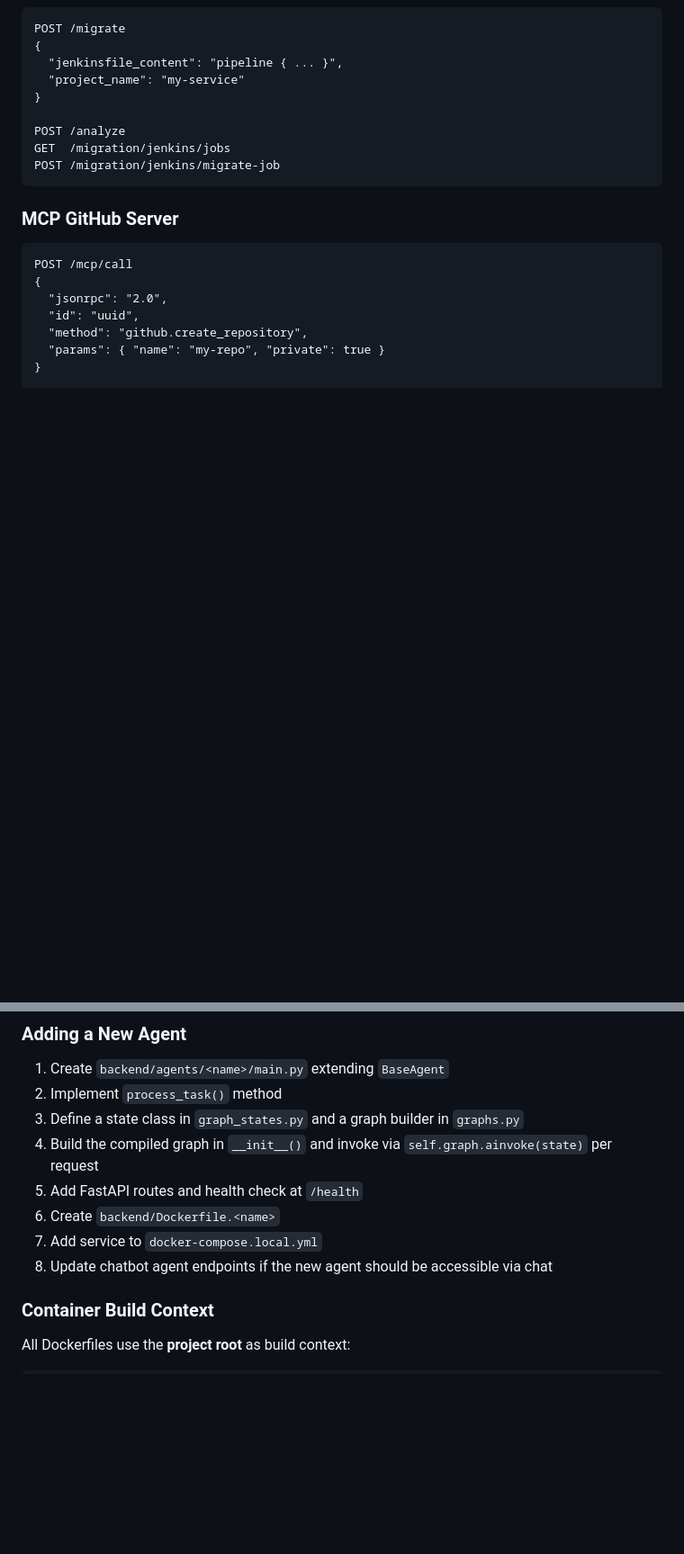
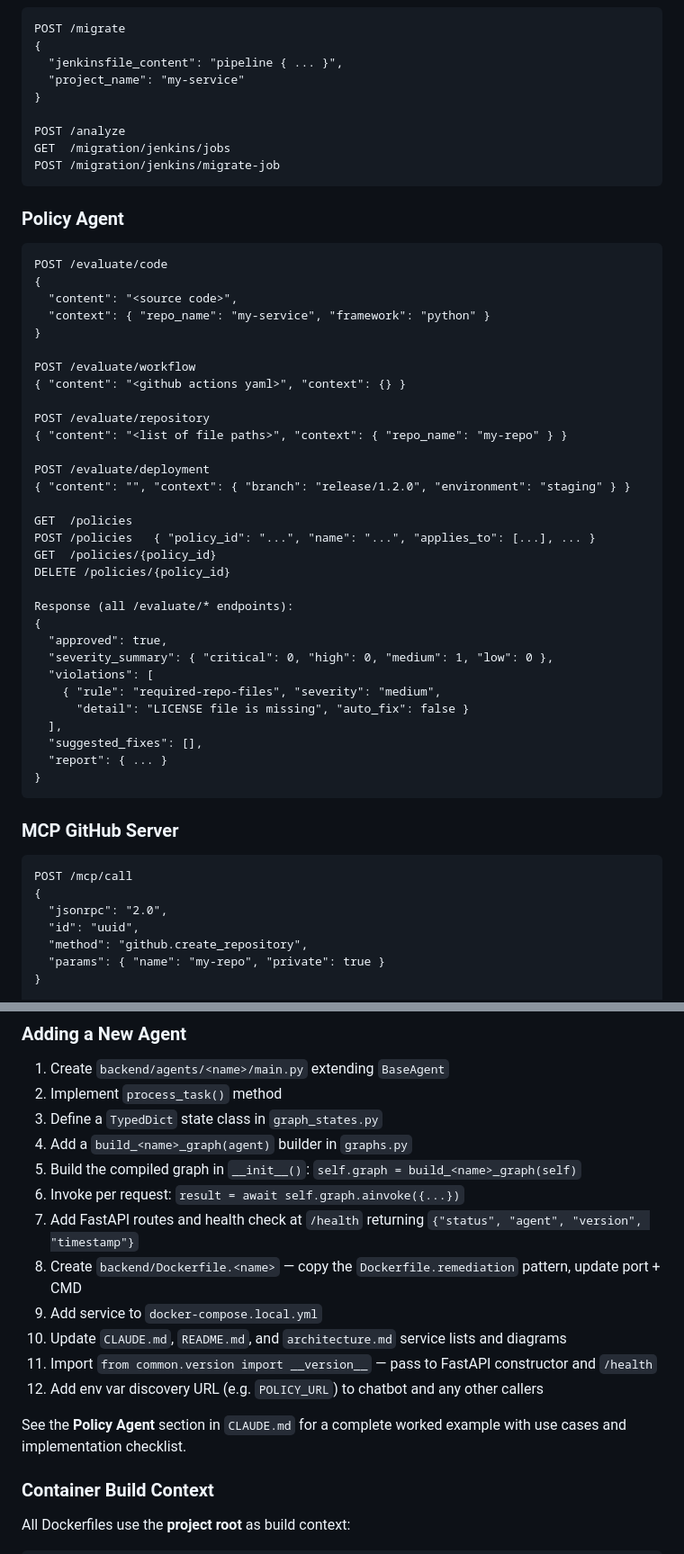
Before and after one commit to darrylbowler72/agenticframework, a Markdown page: architecture.md, 2 parts joined by grey strips. Shown at 90% size. Rendered like a GitHub page; blank space fills up the shorter version.

````diff
--- a/architecture.md
+++ b/architecture.md
@@ -525,6 +552,42 @@ GET  /migration/jenkins/jobs
 POST /migration/jenkins/migrate-job
 ```
 
+### Policy Agent
+
+```
+POST /evaluate/code
+{
+  "content": "<source code>",
+  "context": { "repo_name": "my-service", "framework": "python" }
+}
+
+POST /evaluate/workflow
+{ "content": "<github actions yaml>", "context": {} }
+
+POST /evaluate/repository
+{ "content": "<list of file paths>", "context": { "repo_name": "my-repo" } }
+
+POST /evaluate/deployment
+{ "content": "", "context": { "branch": "release/1.2.0", "environment": "staging" } }
+
+GET  /policies
+POST /policies   { "policy_id": "...", "name": "...", "applies_to": [...], ... }
+GET  /policies/{policy_id}
+DELETE /policies/{policy_id}
+
+Response (all /evaluate/* endpoints):
+{
+  "approved": true,
+  "severity_summary": { "critical": 0, "high": 0, "medium": 1, "low": 0 },
+  "violations": [
+    { "rule": "required-repo-files", "severity": "medium",
+      "detail": "LICENSE file is missing", "auto_fix": false }
+  ],
+  "suggested_fixes": [],
+  "report": { ... }
+}
+```
+
 ### MCP GitHub Server
 
 ```
@@ -598,12 +663,18 @@ python -m uvicorn agents.chatbot.main:app --host 0.0.0.0 --port 8003 --reload
 
 1. Create `backend/agents/<name>/main.py` extending `BaseAgent`
 2. Implement `process_task()` method
-3. Define a state class in `graph_states.py` and a graph builder in `graphs.py`
-4. Build the compiled graph in `__init__()` and invoke via `self.graph.ainvoke(state)` per request
-5. Add FastAPI routes and health check at `/health`
-6. Create `backend/Dockerfile.<name>`
-7. Add service to `docker-compose.local.yml`
-8. Update chatbot agent endpoints if the new agent should be accessible via chat
+3. Define a `TypedDict` state class in `graph_states.py`
+4. Add a `build_<name>_graph(agent)` builder in `graphs.py`
+5. Build the compiled graph in `__init__()`: `self.graph = build_<name>_graph(self)`
+6. Invoke per request: `result = await self.graph.ainvoke({...})`
+7. Add FastAPI routes and health check at `/health` returning `{"status", "agent", "version", "timestamp"}`
+8. Create `backend/Dockerfile.<name>` — copy the `Dockerfile.remediation` pattern, update port + CMD
+9. Add service to `docker-compose.local.yml`
+10. Update `CLAUDE.md`, `README.md`, and `architecture.md` service lists and diagrams
+11. Import `from common.version import __version__` — pass to FastAPI constructor and `/health`
+12. Add env var discovery URL (e.g. `POLICY_URL`) to chatbot and any other callers
+
+See the **Policy Agent** section in `CLAUDE.md` for a complete worked example with use cases and implementation checklist.
 
 ### Container Build Context
 
````
Also changed, not shown: other parts of architecture.md (+69 -40 lines), README.md (+27 -6 lines).
